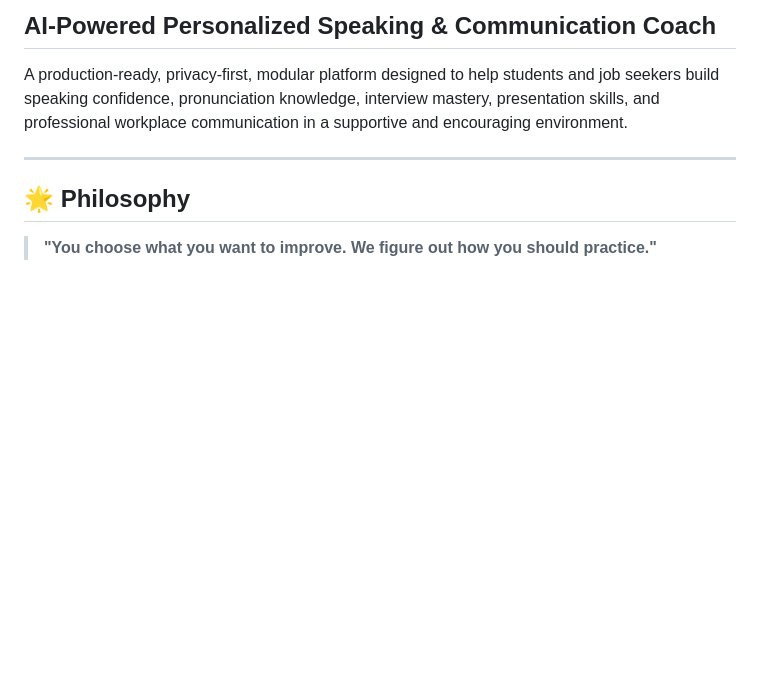
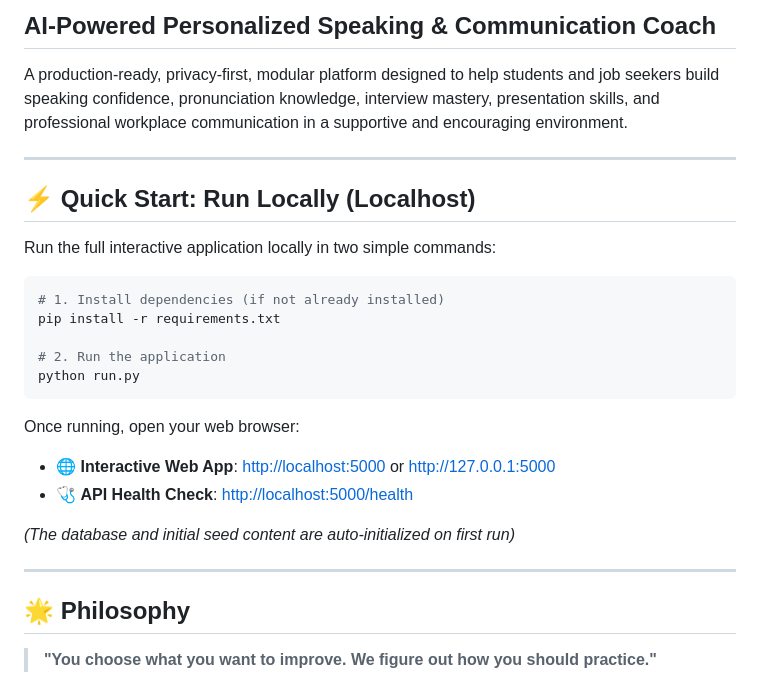
Before and after one commit to anuragdtcs2906-crypto/Student-Job-preparation-help-app-, a Markdown page: README.md, the part around the change. Rendered like a GitHub page; blank space fills up the shorter version.

Commit message:
docs: add Quick Localhost Run section at the very beginning of README

````diff
--- a/README.md
+++ b/README.md
@@ -2,6 +2,26 @@
 ## AI-Powered Personalized Speaking & Communication Coach
 
 A production-ready, privacy-first, modular platform designed to help students and job seekers build speaking confidence, pronunciation knowledge, interview mastery, presentation skills, and professional workplace communication in a supportive and encouraging environment.
+
+---
+
+## ⚡ Quick Start: Run Locally (Localhost)
+
+Run the full interactive application locally in two simple commands:
+
+```bash
+# 1. Install dependencies (if not already installed)
+pip install -r requirements.txt
+
+# 2. Run the application
+python run.py
+```
+
+Once running, open your web browser:
+- 🌐 **Interactive Web App**: [http://localhost:5000](http://localhost:5000) or [http://127.0.0.1:5000](http://127.0.0.1:5000)
+- 🩺 **API Health Check**: [http://localhost:5000/health](http://localhost:5000/health)
+
+*(The database and initial seed content are auto-initialized on first run)*
 
 ---
 
````
